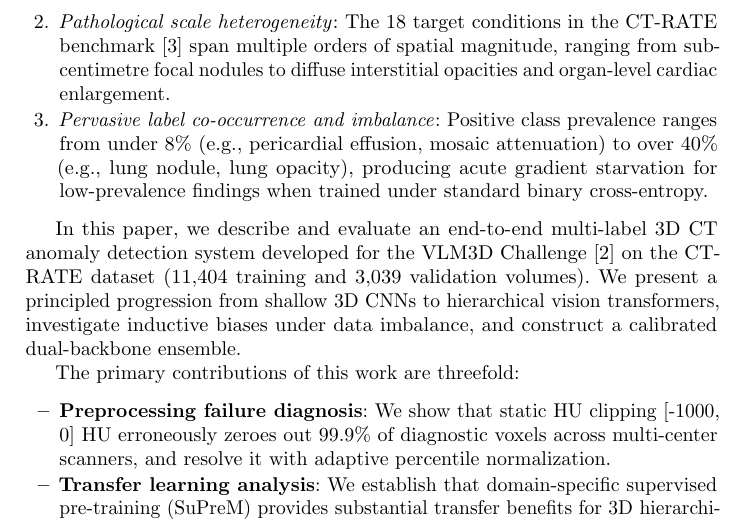
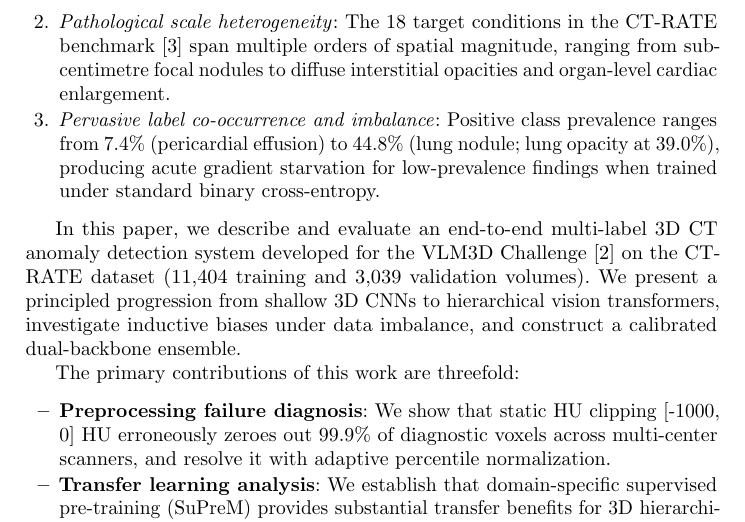
Before and after one commit to chinu85/VLM3D-Classification-Multi-Label-Chest-CT-Anomaly-Detection, a LaTeX paper (reseach paper/long paper/vlm3d_long_paper.tex): part of page 2 of 9, cut so that both start at the same text. Compiled offline with pdfLaTeX.

Commit message:
fix intro prevalence

```diff
--- a/reseach paper/long paper/vlm3d_long_paper.tex
+++ b/reseach paper/long paper/vlm3d_long_paper.tex
@@ -40,7 +40,7 @@ Multi-label volumetric CT interpretation presents three severe technical hurdles
 \setlength{\itemsep}{1pt}\setlength{\parskip}{0pt}
 \item \textit{Extreme spatial dimensionality}: Processing full 3D CT volumes at native isotropic resolution exceeds standard GPU accelerator memory, requiring careful balancing of spatial resampling, patch sizes, and memory footprints.
 \item \textit{Pathological scale heterogeneity}: The 18 target conditions in the CT-RATE benchmark~\cite{ctrate2024} span multiple orders of spatial magnitude, ranging from sub-centimetre focal nodules to diffuse interstitial opacities and organ-level cardiac enlargement.
-\item \textit{Pervasive label co-occurrence and imbalance}: Positive class prevalence ranges from under 8\% (e.g., pericardial effusion, mosaic attenuation) to over 40\% (e.g., lung nodule, lung opacity), producing acute gradient starvation for low-prevalence findings when trained under standard binary cross-entropy.
+\item \textit{Pervasive label co-occurrence and imbalance}: Positive class prevalence ranges from 7.4\% (pericardial effusion) to 44.8\% (lung nodule; lung opacity at 39.0\%), producing acute gradient starvation for low-prevalence findings when trained under standard binary cross-entropy.
 \end{enumerate}
 
 In this paper, we describe and evaluate an end-to-end multi-label 3D CT anomaly detection system developed for the VLM3D Challenge~\cite{vlm3d2026} on the CT-RATE dataset (11,404 training and 3,039 validation volumes). We present a principled progression from shallow 3D CNNs to hierarchical vision transformers, investigate inductive biases under data imbalance, and construct a calibrated dual-backbone ensemble.
```
Also changed, not shown: reseach paper/long paper/vlm3d_long_paper.pdf.
